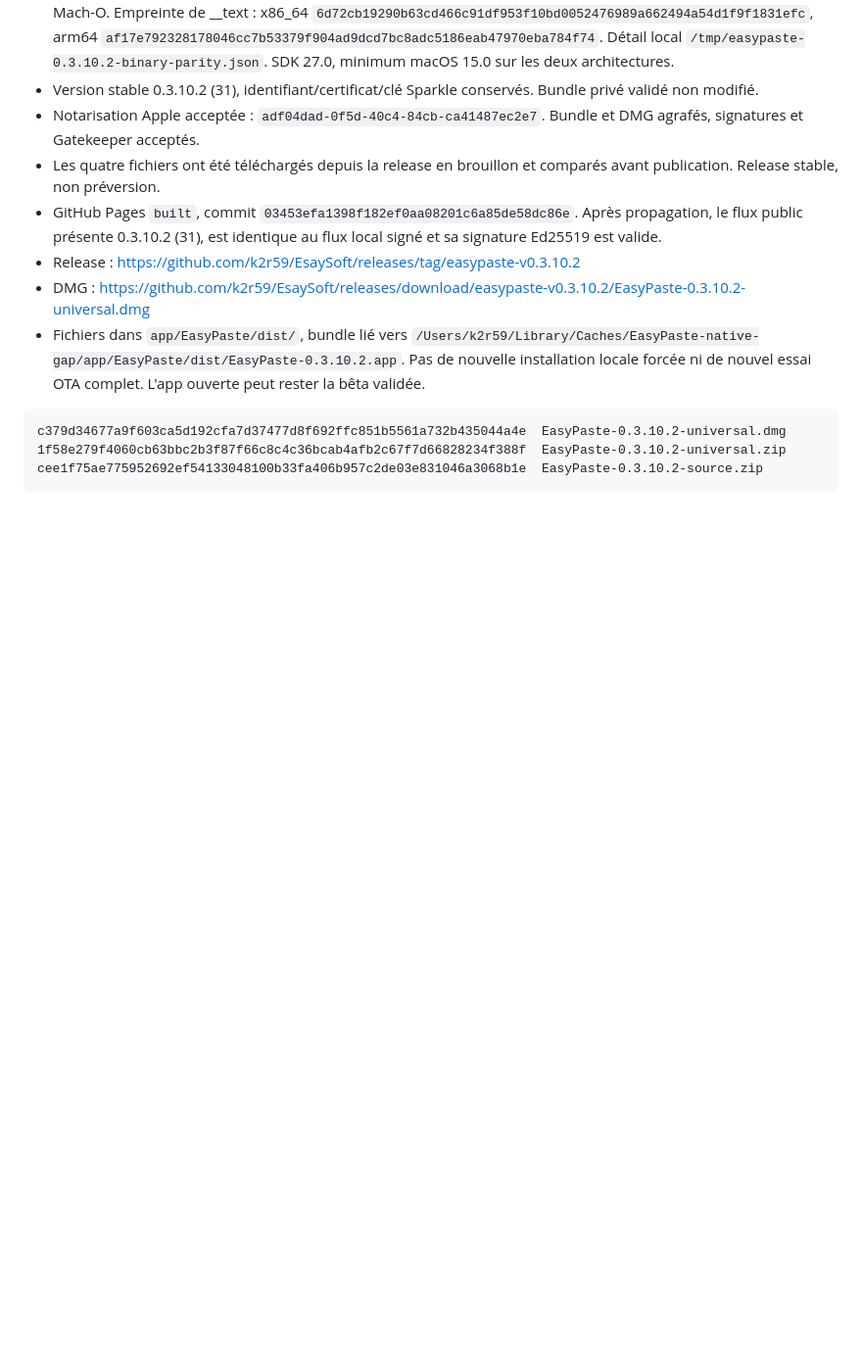
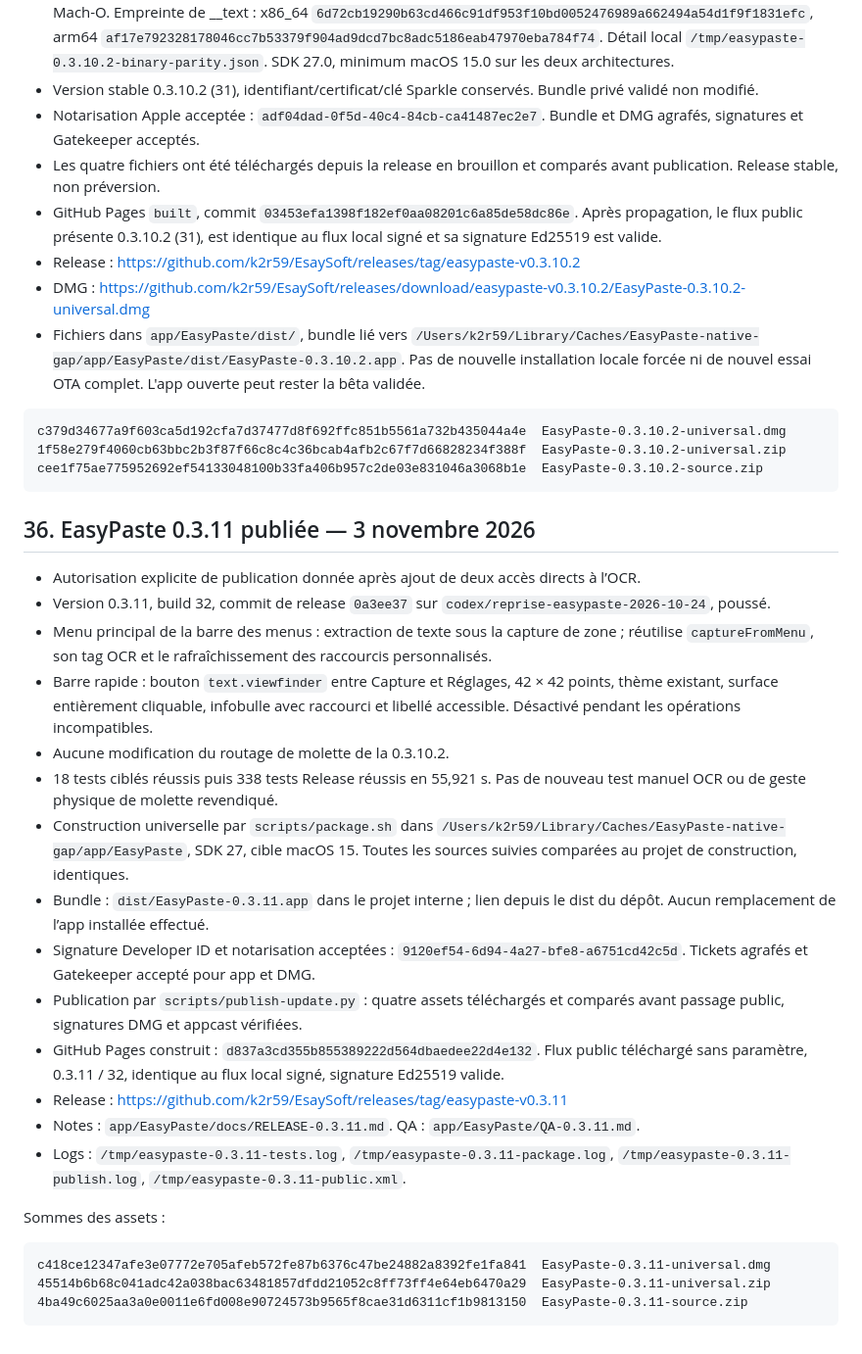
Before and after one commit to k2r59/EsaySoft, a Markdown page: docs/reprise/EASYPASTE-REPRISE-2026-10-24.md, the part around the change. Shown at 98% size. Drawn GitHub-style; blank space fills up the shorter version.

Commit message:
Document verified EasyPaste 0.3.11 publication

````diff
--- a/docs/reprise/EASYPASTE-REPRISE-2026-10-24.md
+++ b/docs/reprise/EASYPASTE-REPRISE-2026-10-24.md
@@ -1021,3 +1021,28 @@ c379d34677a9f603ca5d192cfa7d37477d8f692ffc851b5561a732b435044a4e  EasyPaste-0.3.
 1f58e279f4060cb63bbc2b3f87f66c8c4c36bcab4afb2c67f7d66828234f388f  EasyPaste-0.3.10.2-universal.zip
 cee1f75ae775952692ef54133048100b33fa406b957c2de03e831046a3068b1e  EasyPaste-0.3.10.2-source.zip
 ```
+
+## 36. EasyPaste 0.3.11 publiée — 3 novembre 2026
+
+- Autorisation explicite de publication donnée après ajout de deux accès directs à l’OCR.
+- Version 0.3.11, build 32, commit de release `0a3ee37` sur `codex/reprise-easypaste-2026-10-24`, poussé.
+- Menu principal de la barre des menus : extraction de texte sous la capture de zone ; réutilise `captureFromMenu`, son tag OCR et le rafraîchissement des raccourcis personnalisés.
+- Barre rapide : bouton `text.viewfinder` entre Capture et Réglages, 42 × 42 points, thème existant, surface entièrement cliquable, infobulle avec raccourci et libellé accessible. Désactivé pendant les opérations incompatibles.
+- Aucune modification du routage de molette de la 0.3.10.2.
+- 18 tests ciblés réussis puis 338 tests Release réussis en 55,921 s. Pas de nouveau test manuel OCR ou de geste physique de molette revendiqué.
+- Construction universelle par `scripts/package.sh` dans `/Users/k2r59/Library/Caches/EasyPaste-native-gap/app/EasyPaste`, SDK 27, cible macOS 15. Toutes les sources suivies comparées au projet de construction, identiques.
+- Bundle : `dist/EasyPaste-0.3.11.app` dans le projet interne ; lien depuis le dist du dépôt. Aucun remplacement de l’app installée effectué.
+- Signature Developer ID et notarisation acceptées : `9120ef54-6d94-4a27-bfe8-a6751cd42c5d`. Tickets agrafés et Gatekeeper accepté pour app et DMG.
+- Publication par `scripts/publish-update.py` : quatre assets téléchargés et comparés avant passage public, signatures DMG et appcast vérifiées.
+- GitHub Pages construit : `d837a3cd355b855389222d564dbaedee22d4e132`. Flux public téléchargé sans paramètre, 0.3.11 / 32, identique au flux local signé, signature Ed25519 valide.
+- Release : https://github.com/k2r59/EsaySoft/releases/tag/easypaste-v0.3.11
+- Notes : `app/EasyPaste/docs/RELEASE-0.3.11.md`. QA : `app/EasyPaste/QA-0.3.11.md`.
+- Logs : `/tmp/easypaste-0.3.11-tests.log`, `/tmp/easypaste-0.3.11-package.log`, `/tmp/easypaste-0.3.11-publish.log`, `/tmp/easypaste-0.3.11-public.xml`.
+
+Sommes des assets :
+
+```text
+c418ce12347afe3e07772e705afeb572fe87b6376c47be24882a8392fe1fa841  EasyPaste-0.3.11-universal.dmg
+45514b6b68c041adc42a038bac63481857dfdd21052c8ff73ff4e64eb6470a29  EasyPaste-0.3.11-universal.zip
+4ba49c6025aa3a0e0011e6fd008e90724573b9565f8cae31d6311cf1b9813150  EasyPaste-0.3.11-source.zip
+```
````
